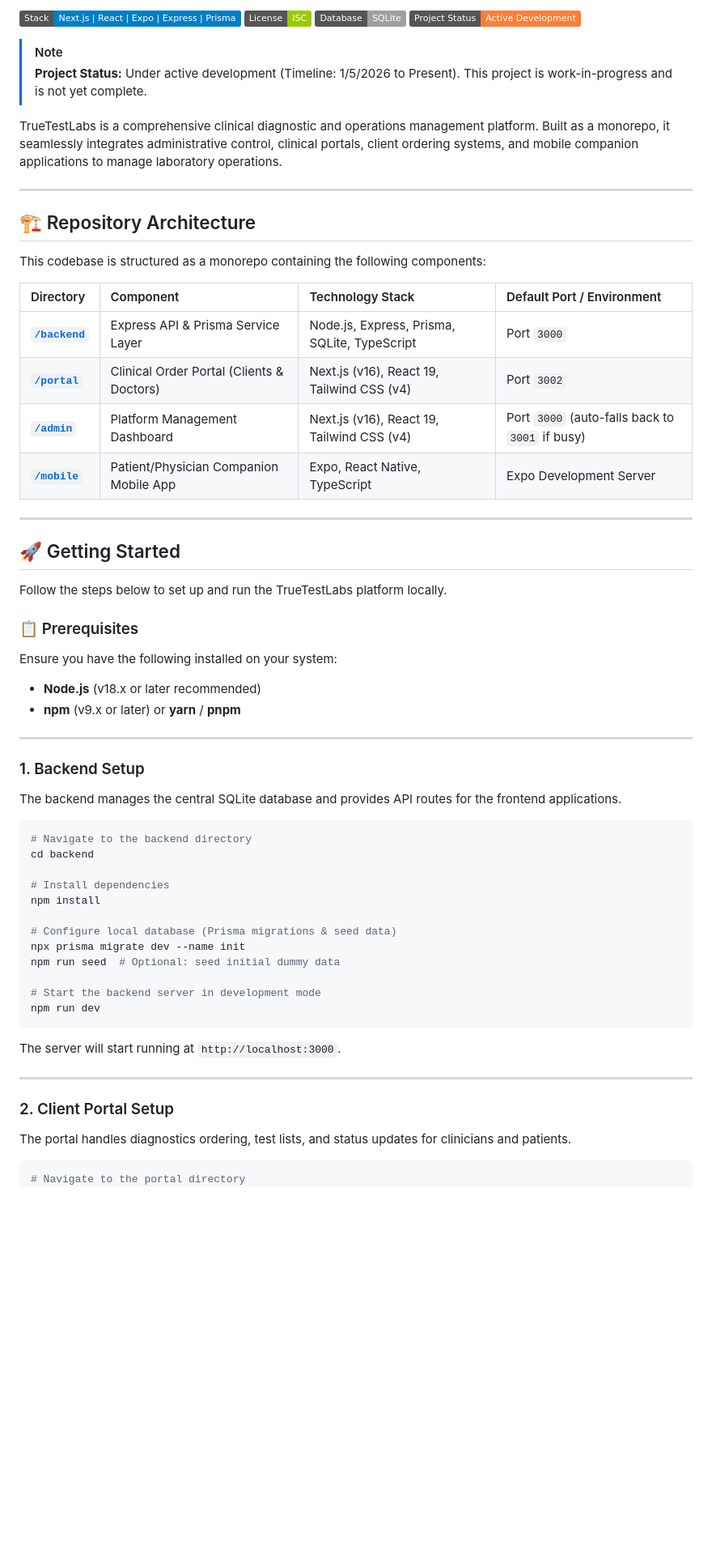
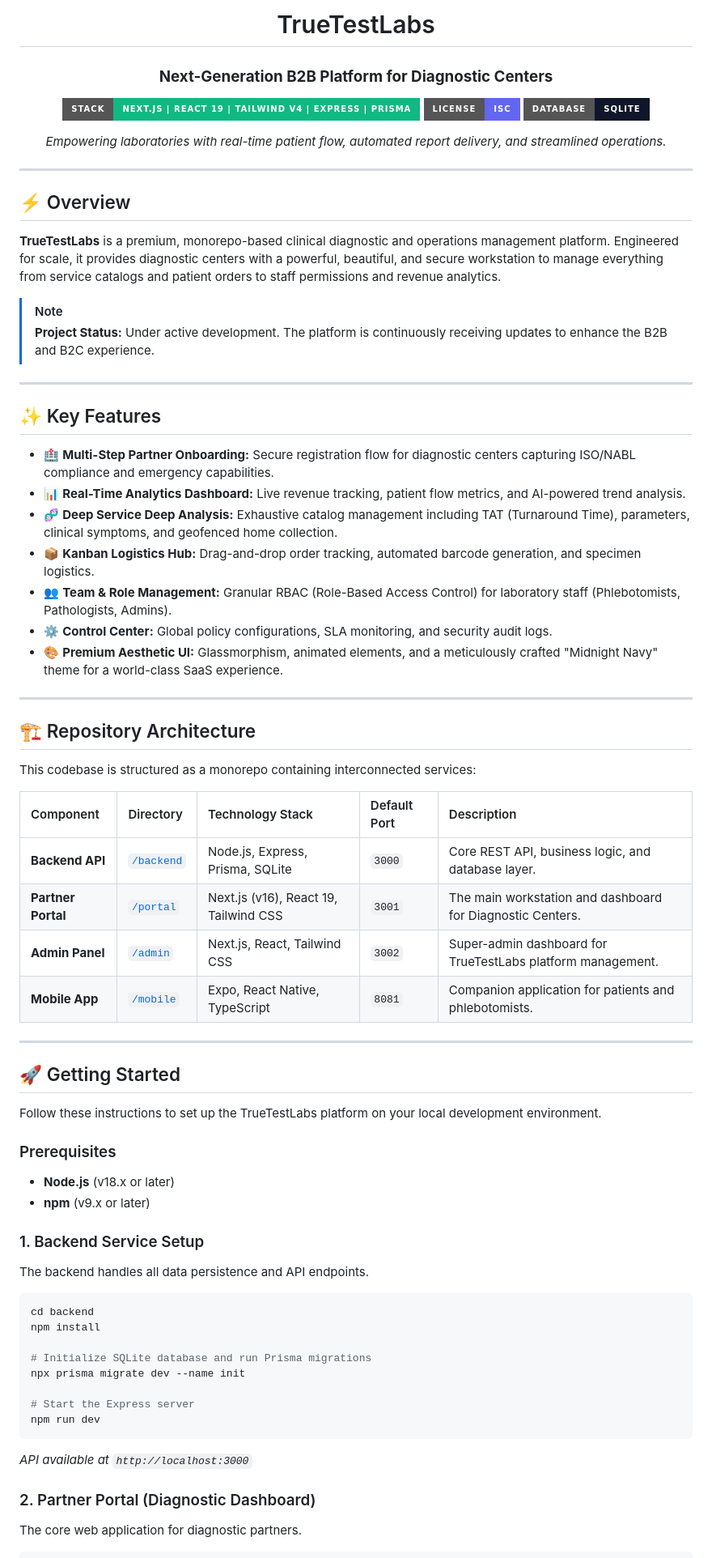
Before and after one commit to ronipaul2021/truetestlabs, a Markdown page: README.md, the part around one of its changes. Shown at 81% size. GitHub-like rendering; badges without logos; blank space fills up the shorter version.

Commit message:
docs: completely rewrite README with premium formatting and documentation

````diff
--- a/README.md
+++ b/README.md
@@ -2,69 +3,78 @@
 
-[![Tech Stack](https://img.shields.io/badge/Stack-Next.js%20%7C%20React%20%7C%20Expo%20%7C%20Express%20%7C%20Prisma-blue)](https://github.com/ronipaul2021/truetestlabs)
-[![License: ISC](https://img.shields.io/badge/License-ISC-green.svg)](https://opensource.org/licenses/ISC)
-[![Database: SQLite](https://img.shields.io/badge/Database-SQLite-lightgrey.svg)](https://sqlite.org)
-[![Project Status: Active](https://img.shields.io/badge/Project%20Status-Active%20Development-orange)](https://github.com/ronipaul2021/truetestlabs)
+  # TrueTestLabs
+  ### **Next-Generation B2B Platform for Diagnostic Centers**
+
+  [![Tech Stack](https://img.shields.io/badge/Stack-Next.js%20%7C%20React%2019%20%7C%20Tailwind%20v4%20%7C%20Express%20%7C%20Prisma-10B981?style=for-the-badge)](https://github.com/ronipaul2021/truetestlabs)
+  [![License: ISC](https://img.shields.io/badge/License-ISC-6366F1?style=for-the-badge)](https://opensource.org/licenses/ISC)
+  [![Database: SQLite](https://img.shields.io/badge/Database-SQLite-0F1629?style=for-the-badge)](https://sqlite.org)
+
+  *Empowering laboratories with real-time patient flow, automated report delivery, and streamlined operations.*
+</div>
+
+---
+
+## ⚡ Overview
+
+**TrueTestLabs** is a premium, monorepo-based clinical diagnostic and operations management platform. Engineered for scale, it provides diagnostic centers with a powerful, beautiful, and secure workstation to manage everything from service catalogs and patient orders to staff permissions and revenue analytics.
 
 > [!NOTE]
-> **Project Status:** Under active development (Timeline: 1/5/2026 to Present). This project is work-in-progress and is not yet complete.
+> **Project Status:** Under active development. The platform is continuously receiving updates to enhance the B2B and B2C experience.
 
-TrueTestLabs is a comprehensive clinical diagnostic and operations management platform. Built as a monorepo, it seamlessly integrates administrative control, clinical portals, client ordering systems, and mobile companion applications to manage laboratory operations.
+---
 
+## ✨ Key Features
+
+- 🏥 **Multi-Step Partner Onboarding:** Secure registration flow for diagnostic centers capturing ISO/NABL compliance and emergency capabilities.
+- 📊 **Real-Time Analytics Dashboard:** Live revenue tracking, patient flow metrics, and AI-powered trend analysis.
+- 🧬 **Deep Service Deep Analysis:** Exhaustive catalog management including TAT (Turnaround Time), parameters, clinical symptoms, and geofenced home collection.
+- 📦 **Kanban Logistics Hub:** Drag-and-drop order tracking, automated barcode generation, and specimen logistics.
+- 👥 **Team & Role Management:** Granular RBAC (Role-Based Access Control) for laboratory staff (Phlebotomists, Pathologists, Admins).
+- ⚙️ **Control Center:** Global policy configurations, SLA monitoring, and security audit logs.
+- 🎨 **Premium Aesthetic UI:** Glassmorphism, animated elements, and a meticulously crafted "Midnight Navy" theme for a world-class SaaS experience.
 
 ---
 
 ## 🏗️ Repository Architecture
 
-This codebase is structured as a monorepo containing the following components:
+This codebase is structured as a monorepo containing interconnected services:
 
-| Directory | Component | Technology Stack | Default Port / Environment |
-| :--- | :--- | :--- | :--- |
-| [**`/backend`**](./backend) | Express API & Prisma Service Layer | Node.js, Express, Prisma, SQLite, TypeScript | Port `3000` |
-| [**`/portal`**](./portal) | Clinical Order Portal (Clients & Doctors) | Next.js (v16), React 19, Tailwind CSS (v4) | Port `3002` |
-| [**`/admin`**](./admin) | Platform Management Dashboard | Next.js (v16), React 19, Tailwind CSS (v4) | Port `3000` (auto-falls back to `3001` if busy) |
-| [**`/mobile`**](./mobile) | Patient/Physician Companion Mobile App | Expo, React Native, TypeScript | Expo Development Server |
+| Component | Directory | Technology Stack | Default Port | Description |
+| :--- | :--- | :--- | :--- | :--- |
+| **Backend API** | [`/backend`](./backend) | Node.js, Express, Prisma, SQLite | `3000` | Core REST API, business logic, and database layer. |
+| **Partner Portal** | [`/portal`](./portal) | Next.js (v16), React 19, Tailwind CSS | `3001` | The main workstation and dashboard for Diagnostic Centers. |
+| **Admin Panel** | [`/admin`](./admin) | Next.js, React, Tailwind CSS | `3002` | Super-admin dashboard for TrueTestLabs platform management. |
+| **Mobile App** | [`/mobile`](./mobile) | Expo, React Native, TypeScript | `8081` | Companion application for patients and phlebotomists. |
 
 ---
 
 ## 🚀 Getting Started
 
-Follow the steps below to set up and run the TrueTestLabs platform locally.
+Follow these instructions to set up the TrueTestLabs platform on your local development environment.
 
-### 📋 Prerequisites
+### Prerequisites
 
-Ensure you have the following installed on your system:
-- **Node.js** (v18.x or later recommended)
-- **npm** (v9.x or later) or **yarn** / **pnpm**
+- **Node.js** (v18.x or later)
+- **npm** (v9.x or later)
 
----
+### 1. Backend Service Setup
 
-### 1. Backend Setup
-
-The backend manages the central SQLite database and provides API routes for the frontend applications.
+The backend handles all data persistence and API endpoints.
 
 ```bash
-# Navigate to the backend directory
 cd backend
-
-# Install dependencies
 npm install
 
-# Configure local database (Prisma migrations & seed data)
+# Initialize SQLite database and run Prisma migrations
 npx prisma migrate dev --name init
-npm run seed  # Optional: seed initial dummy data
 
-# Start the backend server in development mode
+# Start the Express server
 npm run dev
 ```
+*API available at `http://localhost:3000`*
 
-The server will start running at `http://localhost:3000`.
+### 2. Partner Portal (Diagnostic Dashboard)
 
----
-
-### 2. Client Portal Setup
-
-The portal handles diagnostics ordering, test lists, and status updates for clinicians and patients.
+The core web application for diagnostic partners.
 
 ```bash
-# Navigate to the portal directory
 cd ../portal
````
Also changed, not shown: other parts of README.md (+18 -54 lines).
